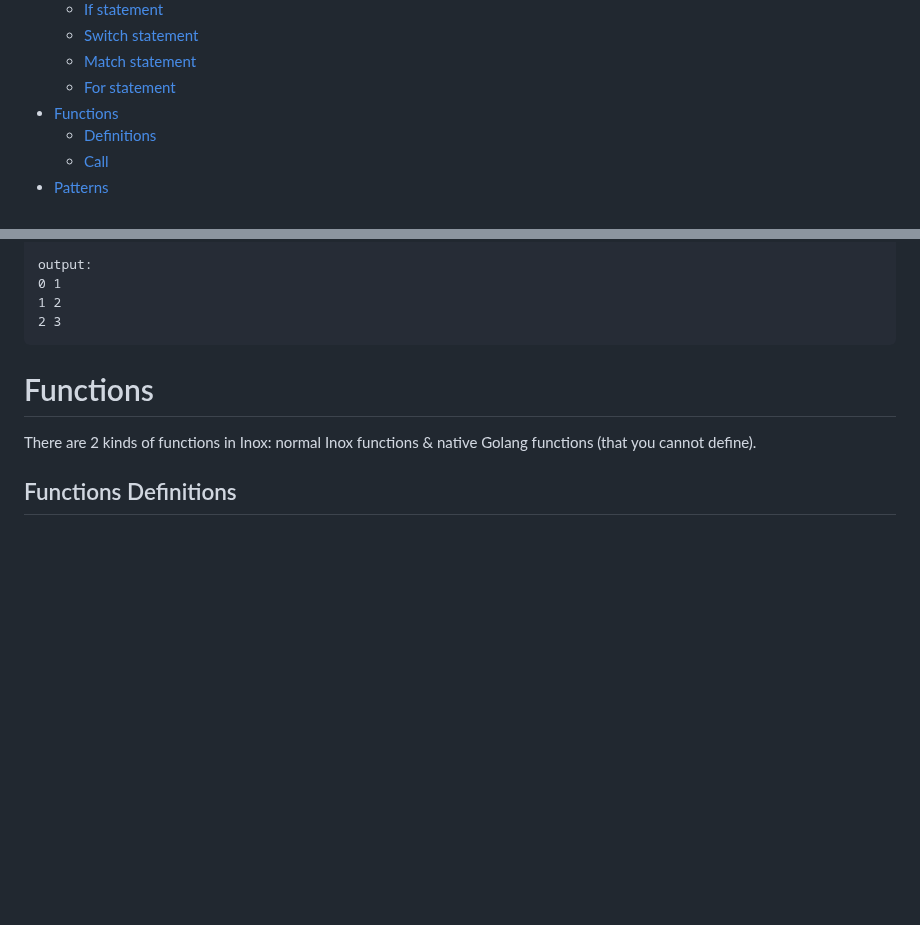
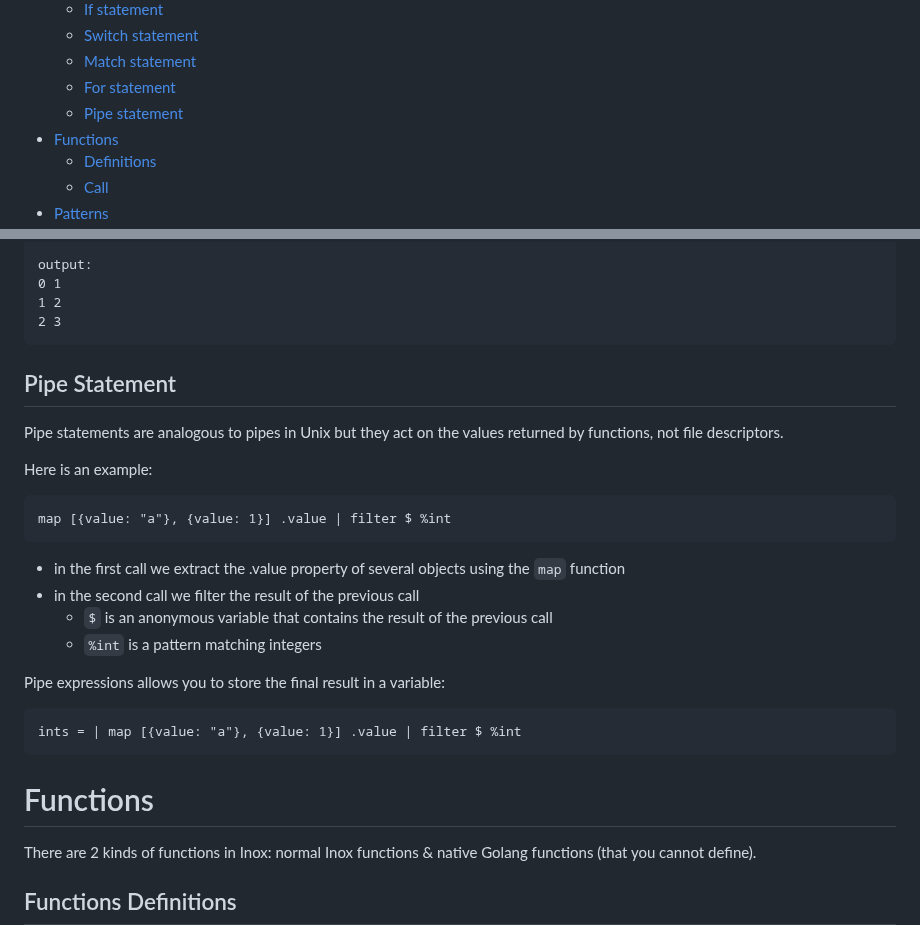
Before and after one commit to inoxlang/inox, a Markdown page: docs/language-basics.md, 2 parts joined by grey strips. Rendered like a GitHub page; blank space fills up the shorter version.

Commit message:
docs: add pipe statement section in lang. basics

````diff
--- a/docs/language-basics.md
+++ b/docs/language-basics.md
@@ -18,6 +18,7 @@
     - [Switch statement](#switch-statement)
     - [Match statement](#match-statement)
     - [For statement](#for-statement)
+    - [Pipe statement](#pipe-statement)
 - [Functions](#functions)
     - [Definitions](#function-definitions)
     - [Call](#calling-a-function)
@@ -447,6 +448,27 @@ output:
 1 2
 2 3
 ```
+## Pipe Statement
+
+Pipe statements are analogous to pipes in Unix but they act on the values returned by functions, not
+file descriptors.
+
+Here is an example:
+
+```
+map [{value: "a"}, {value: 1}] .value | filter $ %int
+```
+
+- in the first call we extract the .value property of several objects using the `map` function
+- in the second call we filter the result of the previous call
+  - `$` is an anonymous variable that contains the result of the previous call
+  - `%int` is a pattern matching integers
+
+
+Pipe expressions allows you to store the final result in a variable:
+```
+ints = | map [{value: "a"}, {value: 1}] .value | filter $ %int
+```
 
 # Functions
 
````
